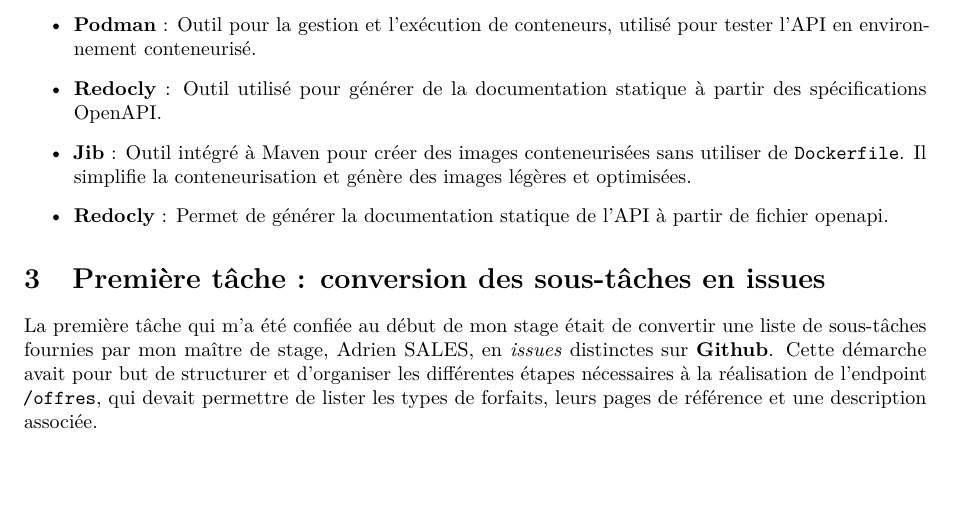
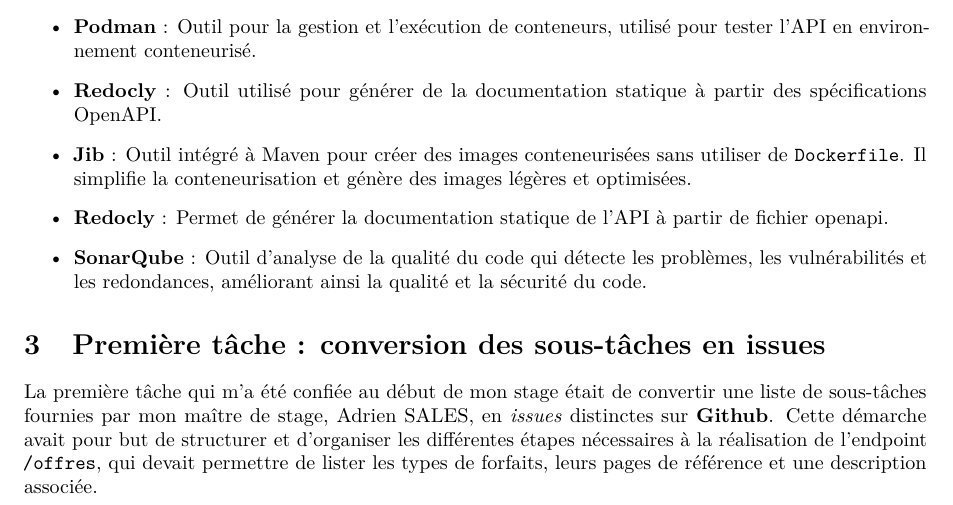
Before and after one commit to adriens/api-forfaits-opt, a LaTeX paper (doc/rapport_de_stage.tex): part of page 6 of 22, cut so that both start at the same text, the shorter picture padded with empty space. Compiled offline with pdfLaTeX.

Commit message:
ajout dans le rapport de SonarQube à la stack

```diff
--- a/doc/rapport_de_stage.tex
+++ b/doc/rapport_de_stage.tex
@@ -145,7 +145,7 @@
 	\item \textbf{Redocly} : Outil utilisé pour générer de la documentation statique à partir des spécifications OpenAPI.
 	\item \textbf{Jib} : Outil intégré à Maven pour créer des images conteneurisées sans utiliser de \texttt{Dockerfile}. Il simplifie la conteneurisation et génère des images légères et optimisées.
 	\item \textbf{Redocly} : Permet de générer la documentation statique de l'API à partir de fichier openapi.
-
+	\item \textbf{SonarQube} : Outil d'analyse de la qualité du code qui détecte les problèmes, les vulnérabilités et les redondances, améliorant ainsi la qualité et la sécurité du code.
 \end{itemize}
 
 
```
